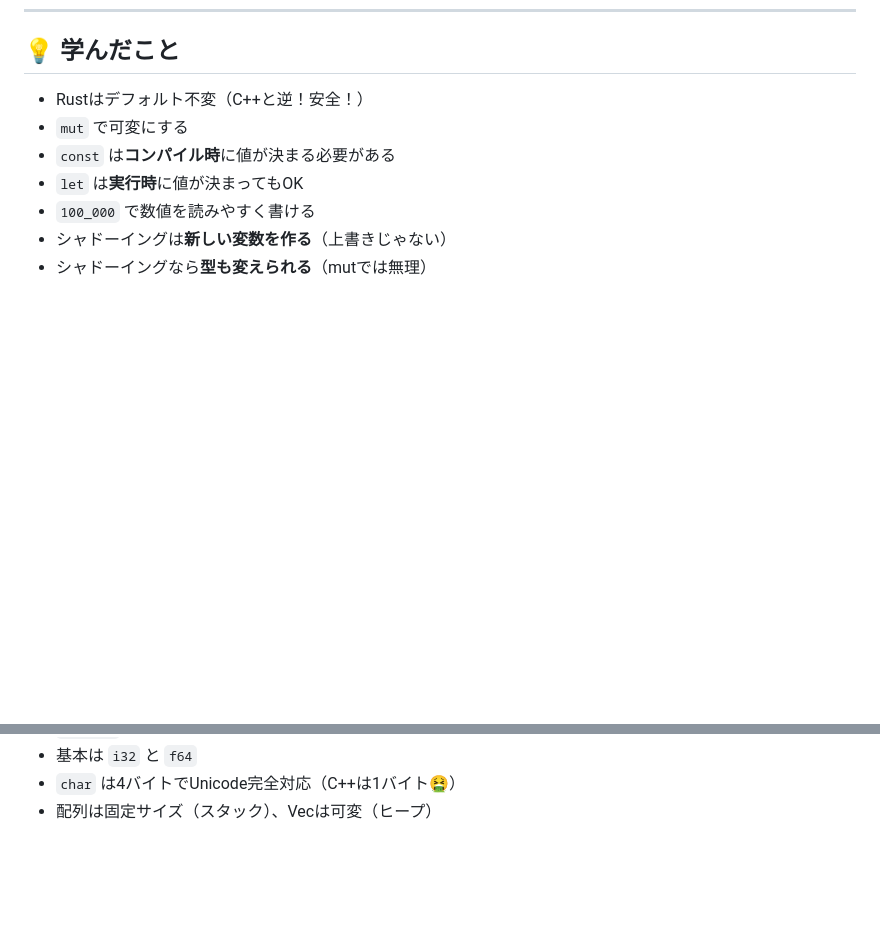
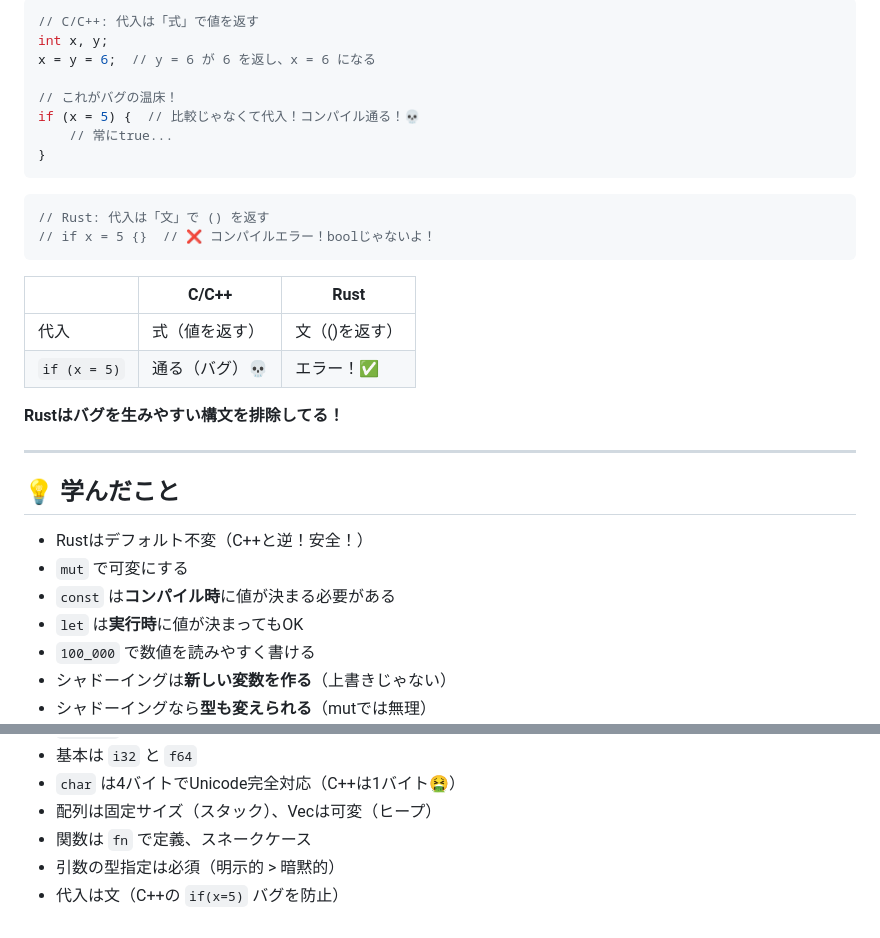
Before and after one commit to Inazumimakoto/rust-study, a Markdown page: devlog/ch03_common_concepts.md, 2 parts joined by grey strips. Drawn GitHub-style; blank space fills up the shorter version.

````diff
--- a/devlog/ch03_common_concepts.md
+++ b/devlog/ch03_common_concepts.md
@@ -263,3 +311,28 @@ Segmentation fault
+```c
+// C/C++: 代入は「式」で値を返す
+int x, y;
+x = y = 6;  // y = 6 が 6 を返し、x = 6 になる
+
+// これがバグの温床！
+if (x = 5) {  // 比較じゃなくて代入！コンパイル通る！💀
+    // 常にtrue...
+}
+```
+
+```rust
+// Rust: 代入は「文」で () を返す
+// if x = 5 {}  // ❌ コンパイルエラー！boolじゃないよ！
+```
+
+| | C/C++ | Rust |
+|---|-------|------|
+| 代入 | 式（値を返す） | 文（()を返す） |
+| `if (x = 5)` | 通る（バグ）💀 | エラー！✅ |
+
+**Rustはバグを生みやすい構文を排除してる！**
+
+---
+
 ## 💡 学んだこと
 
 - Rustはデフォルト不変（C++と逆！安全！）
@@ -274,3 +347,6 @@ Segmentation fault
 - 基本は `i32` と `f64`
 - `char` は4バイトでUnicode完全対応（C++は1バイト🤮）
 - 配列は固定サイズ（スタック）、Vecは可変（ヒープ）
+- 関数は `fn` で定義、スネークケース
+- 引数の型指定は必須（明示的 > 暗黙的）
+- 代入は文（C++の `if(x=5)` バグを防止）
````
Also changed, not shown: other parts of devlog/ch03_common_concepts.md (+48 -0 lines), images/ch03_fn_basic.png (added), images/ch03_fn_basic_result.png (added), images/ch03_fn_param.png (added), images/ch03_fn_param_result.png (added), 3 other files.
